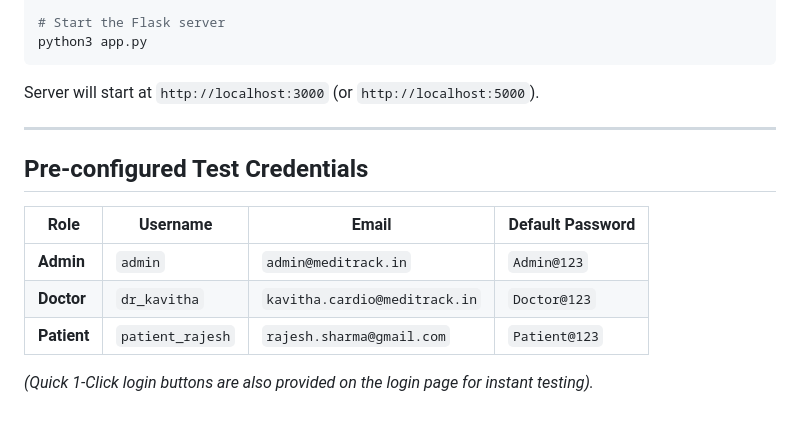
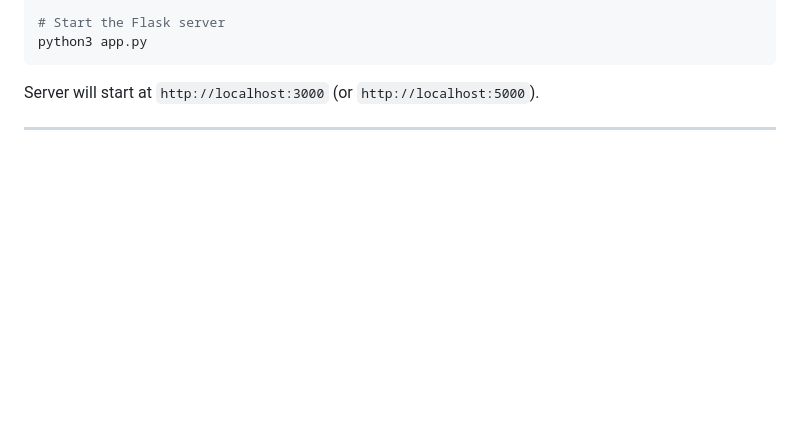
Before and after one commit to Aishwarya842/MediTrack, a Markdown page: README.md, the part around the change. Rendered like a GitHub page; blank space fills up the shorter version.

```diff
--- a/README.md
+++ b/README.md
@@ -108,13 +108,3 @@ python3 app.py
 Server will start at `http://localhost:3000` (or `http://localhost:5000`).
 
 ---
-
-## Pre-configured Test Credentials
-
-| Role | Username | Email | Default Password |
-|---|---|---|---|
-| **Admin** | `admin` | `admin@meditrack.in` | `Admin@123` |
-| **Doctor** | `dr_kavitha` | `kavitha.cardio@meditrack.in` | `Doctor@123` |
-| **Patient** | `patient_rajesh` | `rajesh.sharma@gmail.com` | `Patient@123` |
-
-*(Quick 1-Click login buttons are also provided on the login page for instant testing).*
```
